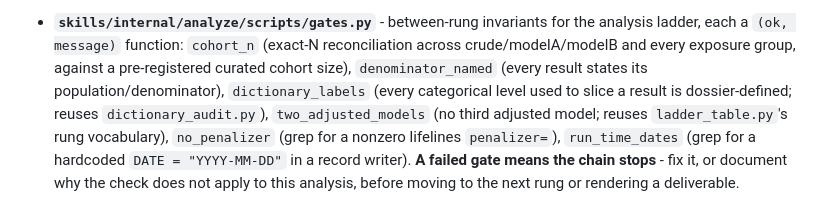
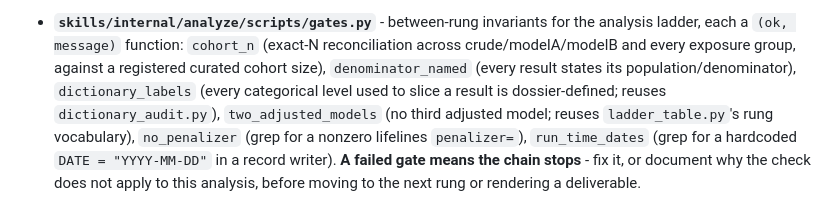
Before and after one commit to bilalmirza96/clinical-research-assistant, a Markdown page: clinical-research-assistant/tools/README_guards.md, the part around the change. GitHub-like rendering.

Commit message:
README_guards: registered curated cohort size wording (L108)
Co-Authored-By: Claude Opus 5.5 <noreply@anthropic.com>

```diff
--- a/clinical-research-assistant/tools/README_guards.md
+++ b/clinical-research-assistant/tools/README_guards.md
@@ -16,7 +16,7 @@ and lessons L087-L098. Import them; do not re-derive their rules per project.
 
 - **`skills/internal/analyze/scripts/gates.py`** - between-rung invariants for the analysis
   ladder, each a `(ok, message)` function: `cohort_n` (exact-N reconciliation across
-  crude/modelA/modelB and every exposure group, against a pre-registered curated cohort size),
+  crude/modelA/modelB and every exposure group, against a registered curated cohort size),
   `denominator_named` (every result states its population/denominator), `dictionary_labels`
   (every categorical level used to slice a result is dossier-defined; reuses
   `dictionary_audit.py`), `two_adjusted_models` (no third adjusted model; reuses
```
